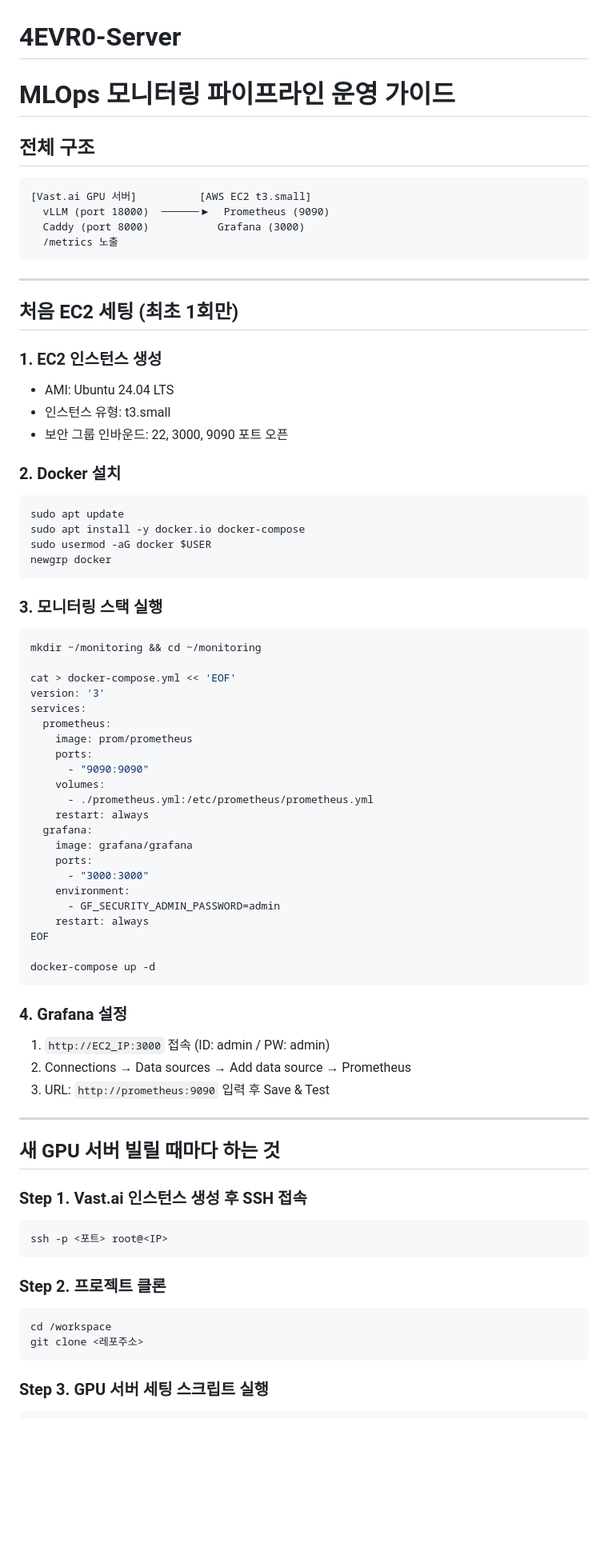
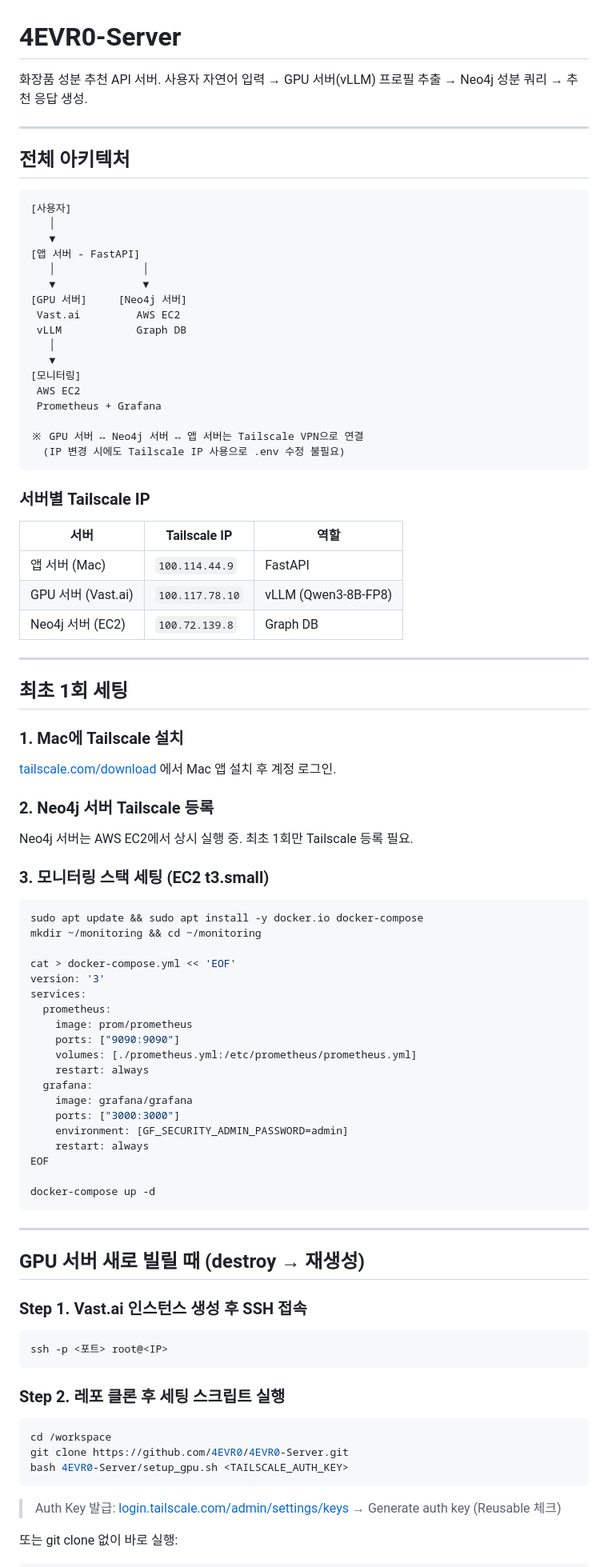
Before and after one commit to 4EVR0/4EVR0-Server, a Markdown page: README.md, the part around one of its changes. Shown at 80% size. Drawn GitHub-style; blank space fills up the shorter version.

````diff
--- a/README.md
+++ b/README.md
@@ -1,35 +1,52 @@
 # 4EVR0-Server
 
-# MLOps 모니터링 파이프라인 운영 가이드
-
-## 전체 구조
-
-```
-[Vast.ai GPU 서버]          [AWS EC2 t3.small]
-  vLLM (port 18000)  ──────▶  Prometheus (9090)
-  Caddy (port 8000)           Grafana (3000)
-  /metrics 노출
-```
+화장품 성분 추천 API 서버. 사용자 자연어 입력 → GPU 서버(vLLM) 프로필 추출 → Neo4j 성분 쿼리 → 추천 응답 생성.
 
 ---
 
-## 처음 EC2 세팅 (최초 1회만)
+## 전체 아키텍처
 
-### 1. EC2 인스턴스 생성
-- AMI: Ubuntu 24.04 LTS
-- 인스턴스 유형: t3.small
-- 보안 그룹 인바운드: 22, 3000, 9090 포트 오픈
+```
+[사용자]
+   │
+   ▼
+[앱 서버 - FastAPI]
+   │              │
+   ▼              ▼
+[GPU 서버]     [Neo4j 서버]
+ Vast.ai         AWS EC2
+ vLLM            Graph DB
+   │
+   ▼
+[모니터링]
+ AWS EC2
+ Prometheus + Grafana
 
-### 2. Docker 설치
-```bash
-sudo apt update
-sudo apt install -y docker.io docker-compose
-sudo usermod -aG docker $USER
-newgrp docker
+※ GPU 서버 ↔ Neo4j 서버 ↔ 앱 서버는 Tailscale VPN으로 연결
+  (IP 변경 시에도 Tailscale IP 사용으로 .env 수정 불필요)
 ```
 
-### 3. 모니터링 스택 실행
+### 서버별 Tailscale IP
+
+| 서버 | Tailscale IP | 역할 |
+|---|---|---|
+| 앱 서버 (Mac) | `100.114.44.9` | FastAPI |
+| GPU 서버 (Vast.ai) | `100.117.78.10` | vLLM (Qwen3-8B-FP8) |
+| Neo4j 서버 (EC2) | `100.72.139.8` | Graph DB |
+
+---
+
+## 최초 1회 세팅
+
+### 1. Mac에 Tailscale 설치
+[tailscale.com/download](https://tailscale.com/download) 에서 Mac 앱 설치 후 계정 로그인.
+
+### 2. Neo4j 서버 Tailscale 등록
+Neo4j 서버는 AWS EC2에서 상시 실행 중. 최초 1회만 Tailscale 등록 필요.
+
+### 3. 모니터링 스택 세팅 (EC2 t3.small)
 ```bash
+sudo apt update && sudo apt install -y docker.io docker-compose
 mkdir ~/monitoring && cd ~/monitoring
 
 cat > docker-compose.yml << 'EOF'
@@ -37,42 +54,36 @@ version: '3'
 services:
   prometheus:
     image: prom/prometheus
-    ports:
-      - "9090:9090"
-    volumes:
-      - ./prometheus.yml:/etc/prometheus/prometheus.yml
+    ports: ["9090:9090"]
+    volumes: [./prometheus.yml:/etc/prometheus/prometheus.yml]
     restart: always
   grafana:
     image: grafana/grafana
-    ports:
-      - "3000:3000"
-    environment:
-      - GF_SECURITY_ADMIN_PASSWORD=admin
+    ports: ["3000:3000"]
+    environment: [GF_SECURITY_ADMIN_PASSWORD=admin]
     restart: always
 EOF
 
 docker-compose up -d
 ```
 
-### 4. Grafana 설정
-1. `http://EC2_IP:3000` 접속 (ID: admin / PW: admin)
-2. Connections → Data sources → Add data source → Prometheus
-3. URL: `http://prometheus:9090` 입력 후 Save & Test
-
 ---
 
-## 새 GPU 서버 빌릴 때마다 하는 것
+## GPU 서버 새로 빌릴 때 (destroy → 재생성)
 
 ### Step 1. Vast.ai 인스턴스 생성 후 SSH 접속
 ```bash
 ssh -p <포트> root@<IP>
 ```
 
-### Step 2. 프로젝트 클론
+### Step 2. 레포 클론 후 세팅 스크립트 실행
 ```bash
 cd /workspace
-git clone <레포주소>
+git clone https://github.com/4EVR0/4EVR0-Server.git
+bash 4EVR0-Server/setup_gpu.sh <TAILSCALE_AUTH_KEY>
 ```
 
-### Step 3. GPU 서버 세팅 스크립트 실행
+> Auth Key 발급: [login.tailscale.com/admin/settings/keys](https://login.tailscale.com/admin/settings/keys) → Generate auth key (Reusable 체크)
+
+또는 git clone 없이 바로 실행:
 ```bash
````
Also changed, not shown: other parts of README.md (+47 -48 lines).
